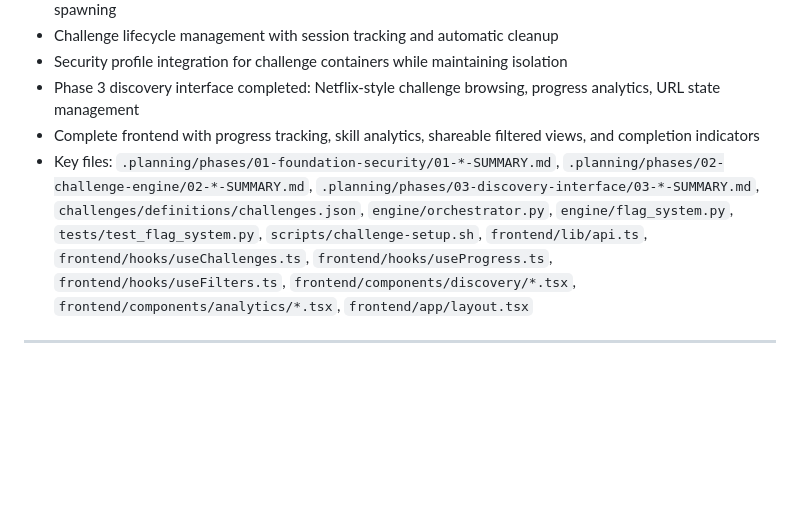
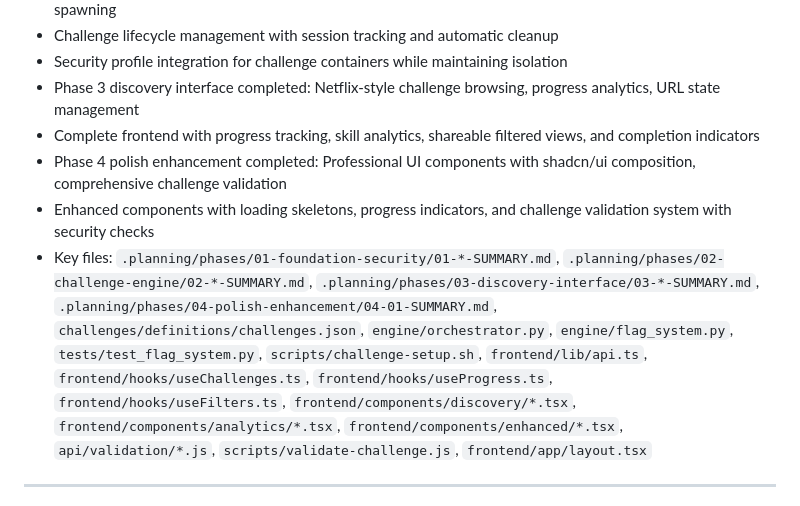
Before and after one commit to markmysler/dvc, a Markdown page: .planning/STATE.md, the part around one of its changes. Drawn GitHub-style; blank space fills up the shorter version.

```diff
--- a/.planning/STATE.md
+++ b/.planning/STATE.md
@@ -121,7 +125,9 @@ None currently identified.
 - Security profile integration for challenge containers while maintaining isolation
 - Phase 3 discovery interface completed: Netflix-style challenge browsing, progress analytics, URL state management
 - Complete frontend with progress tracking, skill analytics, shareable filtered views, and completion indicators
-- Key files: `.planning/phases/01-foundation-security/01-*-SUMMARY.md`, `.planning/phases/02-challenge-engine/02-*-SUMMARY.md`, `.planning/phases/03-discovery-interface/03-*-SUMMARY.md`, `challenges/definitions/challenges.json`, `engine/orchestrator.py`, `engine/flag_system.py`, `tests/test_flag_system.py`, `scripts/challenge-setup.sh`, `frontend/lib/api.ts`, `frontend/hooks/useChallenges.ts`, `frontend/hooks/useProgress.ts`, `frontend/hooks/useFilters.ts`, `frontend/components/discovery/*.tsx`, `frontend/components/analytics/*.tsx`, `frontend/app/layout.tsx`
+- Phase 4 polish enhancement completed: Professional UI components with shadcn/ui composition, comprehensive challenge validation
+- Enhanced components with loading skeletons, progress indicators, and challenge validation system with security checks
+- Key files: `.planning/phases/01-foundation-security/01-*-SUMMARY.md`, `.planning/phases/02-challenge-engine/02-*-SUMMARY.md`, `.planning/phases/03-discovery-interface/03-*-SUMMARY.md`, `.planning/phases/04-polish-enhancement/04-01-SUMMARY.md`, `challenges/definitions/challenges.json`, `engine/orchestrator.py`, `engine/flag_system.py`, `tests/test_flag_system.py`, `scripts/challenge-setup.sh`, `frontend/lib/api.ts`, `frontend/hooks/useChallenges.ts`, `frontend/hooks/useProgress.ts`, `frontend/hooks/useFilters.ts`, `frontend/components/discovery/*.tsx`, `frontend/components/analytics/*.tsx`, `frontend/components/enhanced/*.tsx`, `api/validation/*.js`, `scripts/validate-challenge.js`, `frontend/app/layout.tsx`
 
 ---
 *State initialized: 2026-01-27*
```
Also changed, not shown: other parts of .planning/STATE.md (+18 -14 lines), 1 other file.
